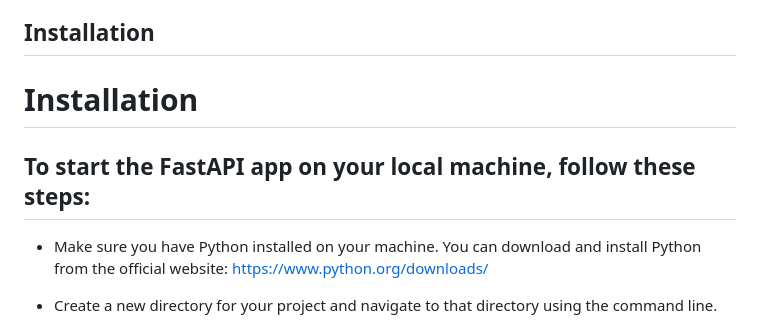
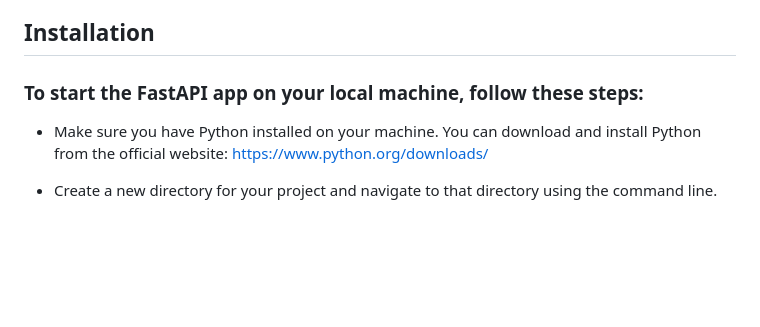
Before and after one commit to Buildly-Labs/BabbleBeaver, a Markdown page: README.md, the part around one of its changes. Rendered like a GitHub page; blank space fills up the shorter version.

```diff
--- a/README.md
+++ b/README.md
@@ -8,9 +8,8 @@ BabbleBeaver aims to democratize conversational AI, offering a plug-and-play sol
 
 ## Installation
 
-# Installation
 
-## To start the FastAPI app on your local machine, follow these steps:
+### To start the FastAPI app on your local machine, follow these steps:
 
 - Make sure you have Python installed on your machine. You can download and install Python from the official website: https://www.python.org/downloads/
 
```
Also changed, not shown: other parts of README.md (+68 -0 lines).
